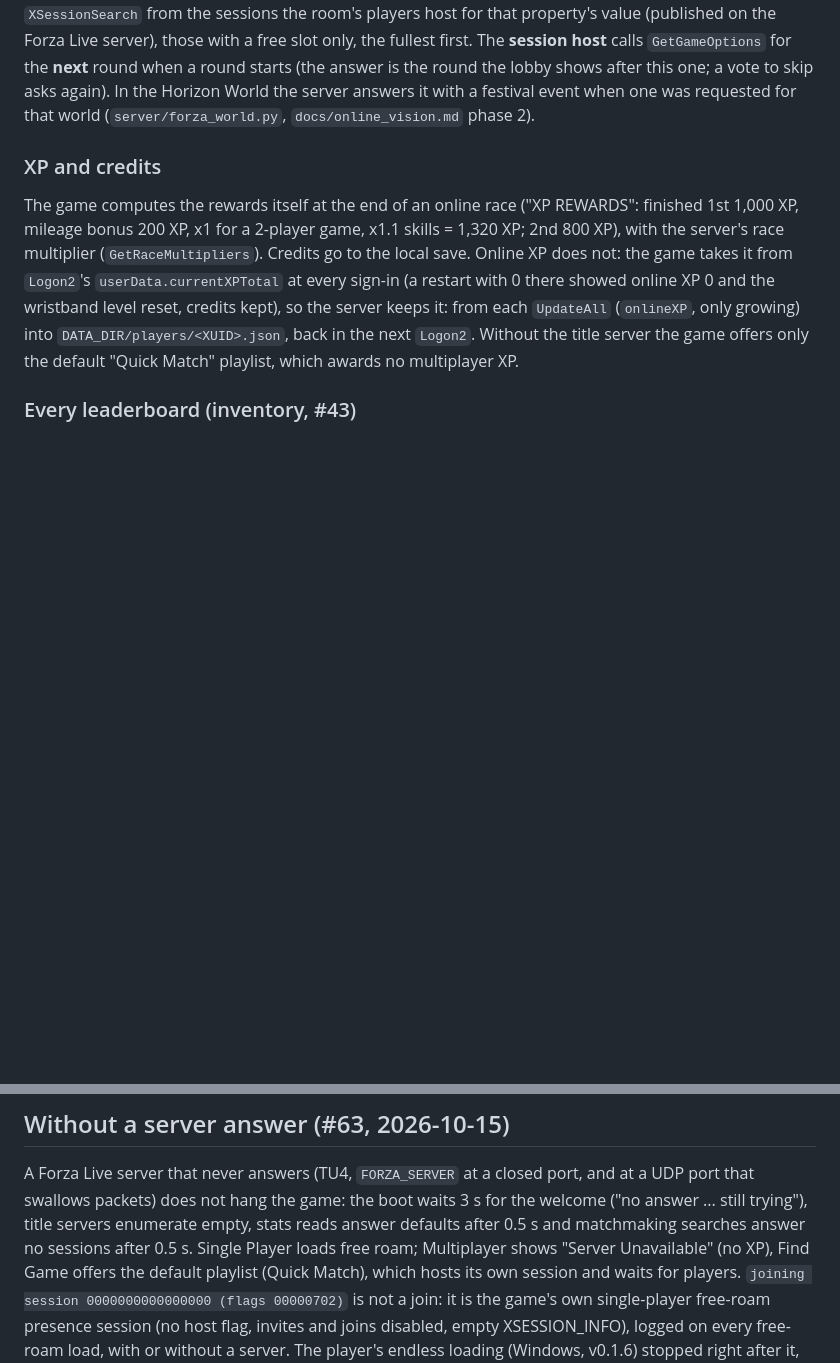
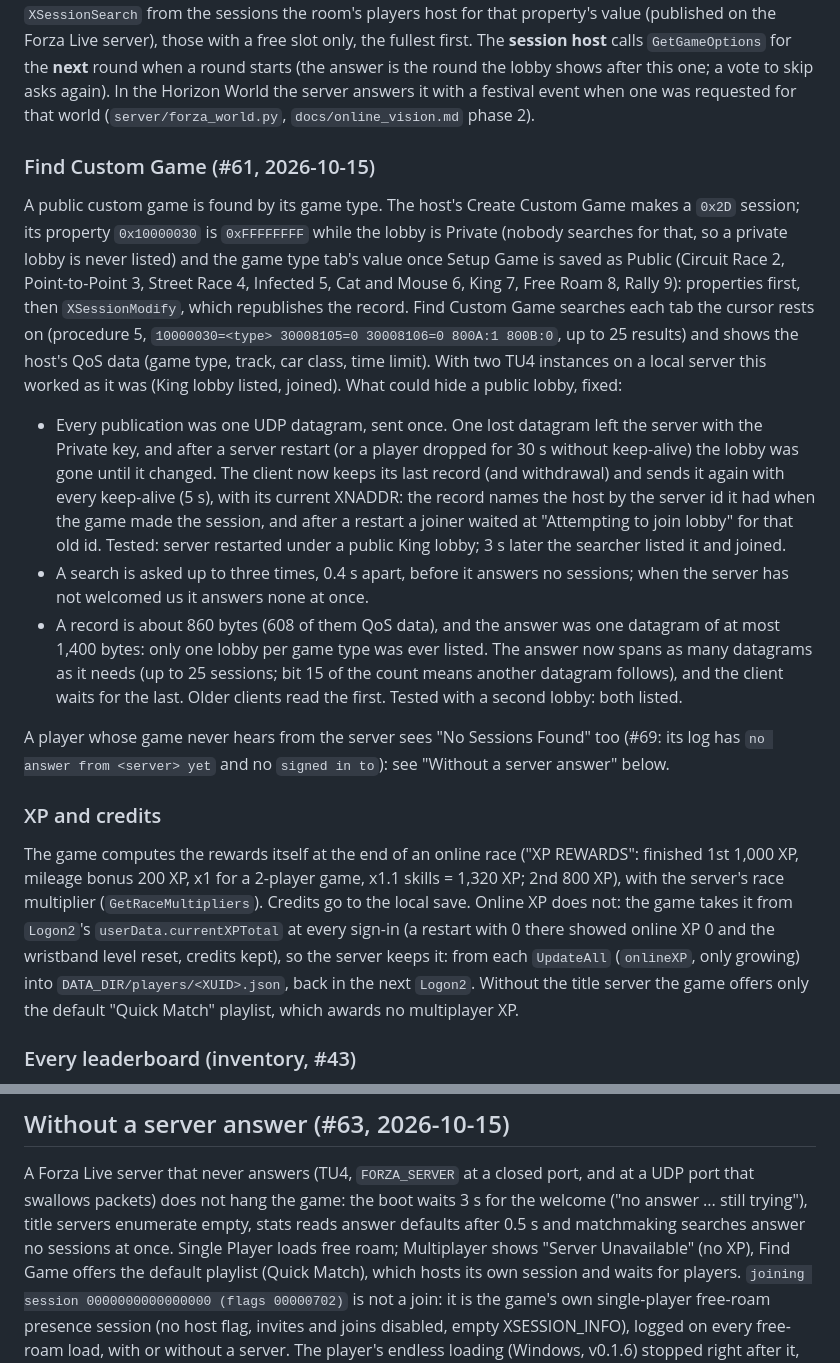
Before and after one commit to FH1-ReImagined/forza-live, a Markdown page: docs/title_services.md, 2 parts joined by grey strips. GitHub-like rendering; blank space fills up the shorter version.

Commit message:
docs/title_services.md: Find Custom Game (#61): what the host publishes and the searcher asks, what could hide a public lobby and the fixes

```diff
--- a/docs/title_services.md
+++ b/docs/title_services.md
@@ -254,6 +254,38 @@ Live server), those with a free slot only, the fullest first. The **session host
 lobby shows after this one; a vote to skip asks again). In the Horizon World the server
 answers it with a festival event when one was requested for that world
 (`server/forza_world.py`, `docs/online_vision.md` phase 2).
+
+### Find Custom Game (#61, 2026-10-15)
+
+A public custom game is found by its game type. The host's Create Custom Game makes a
+`0x2D` session; its property `0x10000030` is `0xFFFFFFFF` while the lobby is Private
+(nobody searches for that, so a private lobby is never listed) and the game type tab's
+value once Setup Game is saved as Public (Circuit Race 2, Point-to-Point 3, Street Race 4,
+Infected 5, Cat and Mouse 6, King 7, Free Roam 8, Rally 9): properties first, then
+`XSessionModify`, which republishes the record. Find Custom Game searches each tab the
+cursor rests on (procedure 5, `10000030=<type> 30008105=0 30008106=0 800A:1 800B:0`, up to
+25 results) and shows the host's QoS data (game type, track, car class, time limit). With
+two TU4 instances on a local server this worked as it was (King lobby listed, joined).
+What could hide a public lobby, fixed:
+
+- Every publication was one UDP datagram, sent once. One lost datagram left the server
+  with the Private key, and after a server restart (or a player dropped for 30 s without
+  keep-alive) the lobby was gone until it changed. The client now keeps its last record
+  (and withdrawal) and sends it again with every keep-alive (5 s), with its current
+  XNADDR: the record names the host by the server id it had when the game made the
+  session, and after a restart a joiner waited at "Attempting to join lobby" for that
+  old id. Tested: server restarted under a public King lobby; 3 s later the searcher
+  listed it and joined.
+- A search is asked up to three times, 0.4 s apart, before it answers no sessions; when
+  the server has not welcomed us it answers none at once.
+- A record is about 860 bytes (608 of them QoS data), and the answer was one datagram of
+  at most 1,400 bytes: only one lobby per game type was ever listed. The answer now spans
+  as many datagrams as it needs (up to 25 sessions; bit 15 of the count means another
+  datagram follows), and the client waits for the last. Older clients read the first.
+  Tested with a second lobby: both listed.
+
+A player whose game never hears from the server sees "No Sessions Found" too (#69: its log
+has `no answer from <server> yet` and no `signed in to`): see "Without a server answer" below.
 
 ### XP and credits
 
@@ -660,7 +692,7 @@ in the repo.
 A Forza Live server that never answers (TU4, `FORZA_SERVER` at a closed port, and at a
 UDP port that swallows packets) does not hang the game: the boot waits 3 s for the
 welcome ("no answer ... still trying"), title servers enumerate empty, stats reads answer
-defaults after 0.5 s and matchmaking searches answer no sessions after 0.5 s. Single Player
+defaults after 0.5 s and matchmaking searches answer no sessions at once. Single Player
 loads free roam; Multiplayer shows "Server Unavailable" (no XP), Find Game offers the
 default playlist (Quick Match), which hosts its own session and waits for players.
 `joining session 0000000000000000 (flags 00000702)` is not a join: it is the game's own
```
